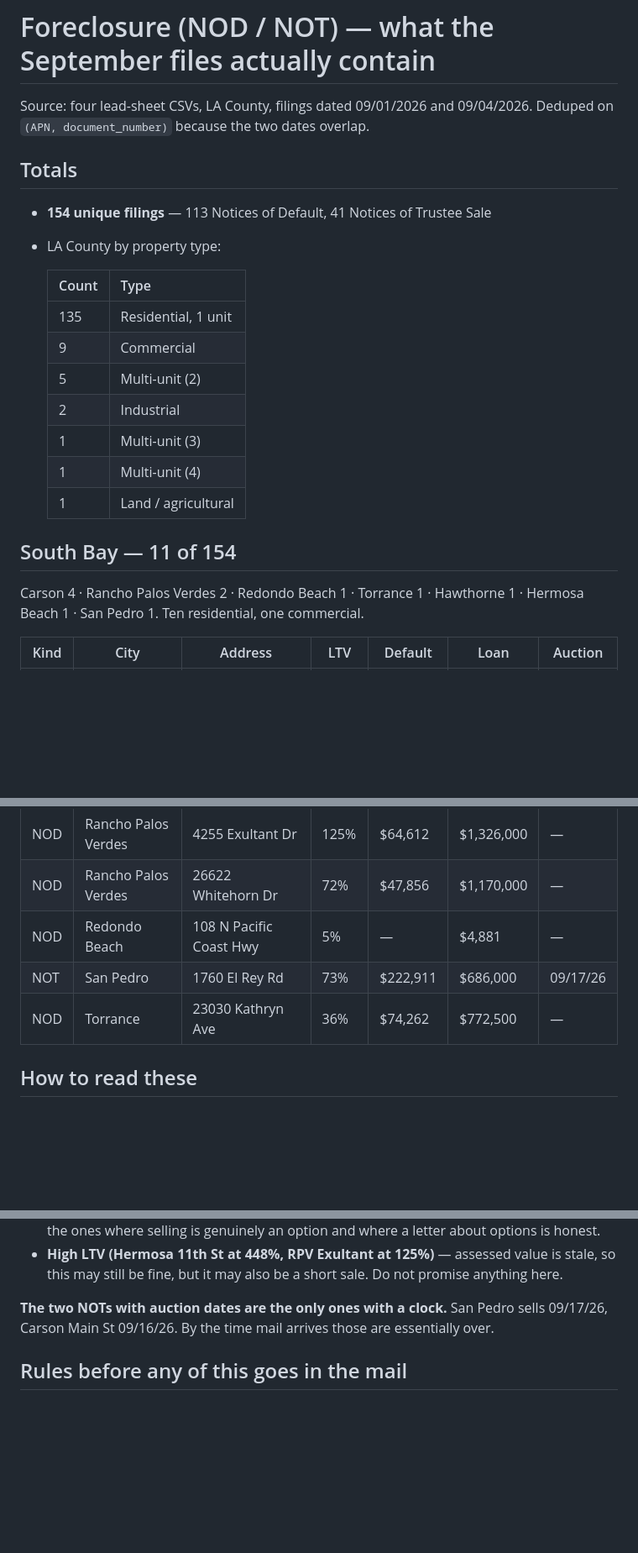
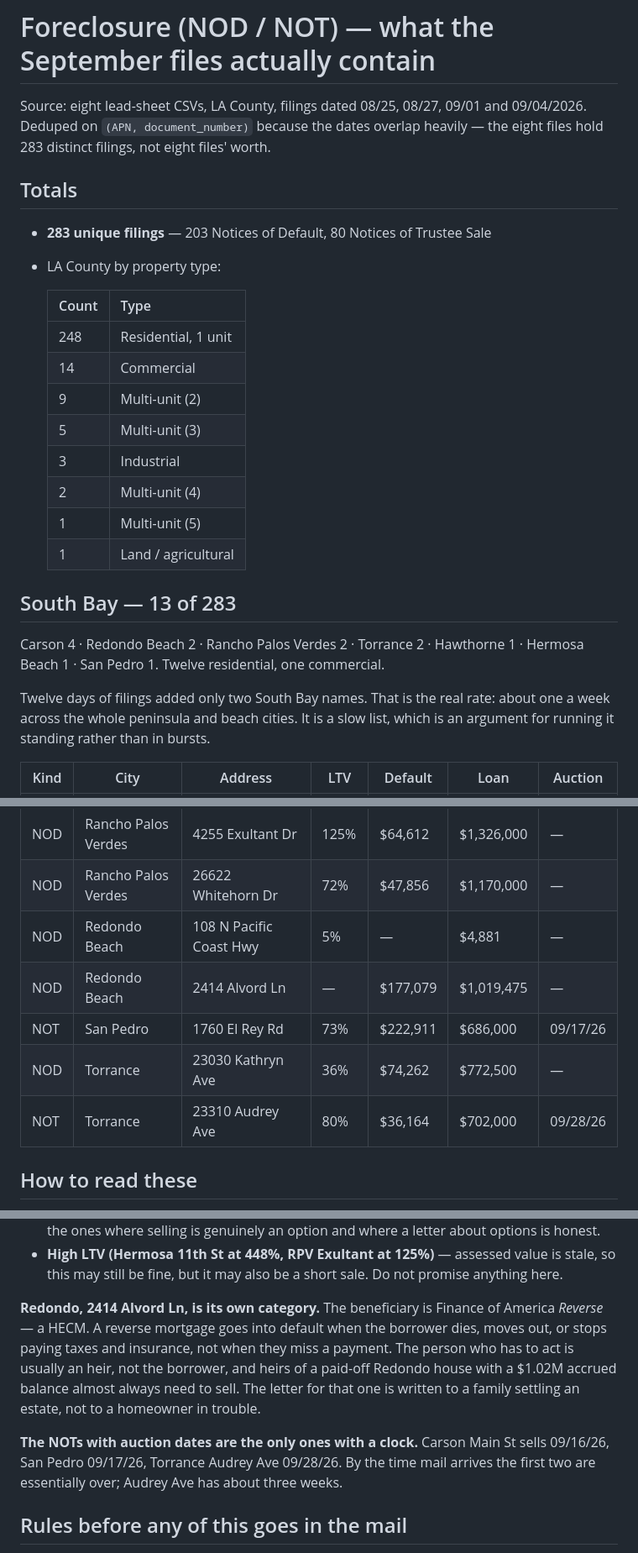
Before and after one commit to CoachCotner/Magic-Buyer, a Markdown page: docs/FORECLOSURE.md, 3 parts joined by grey strips. Shown at 84% size. Drawn GitHub-style; blank space fills up the shorter version.

```diff
--- a/docs/FORECLOSURE.md
+++ b/docs/FORECLOSURE.md
@@ -1,27 +1,33 @@
 # Foreclosure (NOD / NOT) — what the September files actually contain
 
-Source: four lead-sheet CSVs, LA County, filings dated 09/01/2026 and 09/04/2026.
-Deduped on `(APN, document_number)` because the two dates overlap.
+Source: eight lead-sheet CSVs, LA County, filings dated 08/25, 08/27, 09/01 and
+09/04/2026. Deduped on `(APN, document_number)` because the dates overlap heavily
+— the eight files hold 283 distinct filings, not eight files' worth.
 
 ## Totals
 
-- **154 unique filings** — 113 Notices of Default, 41 Notices of Trustee Sale
+- **283 unique filings** — 203 Notices of Default, 80 Notices of Trustee Sale
 - LA County by property type:
 
   | Count | Type |
   |---|---|
-  | 135 | Residential, 1 unit |
-  | 9 | Commercial |
-  | 5 | Multi-unit (2) |
-  | 2 | Industrial |
-  | 1 | Multi-unit (3) |
-  | 1 | Multi-unit (4) |
+  | 248 | Residential, 1 unit |
+  | 14 | Commercial |
+  | 9 | Multi-unit (2) |
+  | 5 | Multi-unit (3) |
+  | 3 | Industrial |
+  | 2 | Multi-unit (4) |
+  | 1 | Multi-unit (5) |
   | 1 | Land / agricultural |
 
-## South Bay — 11 of 154
+## South Bay — 13 of 283
 
-Carson 4 · Rancho Palos Verdes 2 · Redondo Beach 1 · Torrance 1 · Hawthorne 1 ·
-Hermosa Beach 1 · San Pedro 1. Ten residential, one commercial.
+Carson 4 · Redondo Beach 2 · Rancho Palos Verdes 2 · Torrance 2 · Hawthorne 1 ·
+Hermosa Beach 1 · San Pedro 1. Twelve residential, one commercial.
+
+Twelve days of filings added only two South Bay names. That is the real rate:
+about one a week across the whole peninsula and beach cities. It is a slow list,
+which is an argument for running it standing rather than in bursts.
 
 | Kind | City | Address | LTV | Default | Loan | Auction |
 |---|---|---|---|---|---|---|
@@ -34,8 +40,10 @@ Hermosa Beach 1 · San Pedro 1. Ten residential, one commercial.
 | NOD | Rancho Palos Verdes | 4255 Exultant Dr | 125% | $64,612 | $1,326,000 | — |
 | NOD | Rancho Palos Verdes | 26622 Whitehorn Dr | 72% | $47,856 | $1,170,000 | — |
 | NOD | Redondo Beach | 108 N Pacific Coast Hwy | 5% | — | $4,881 | — |
+| NOD | Redondo Beach | 2414 Alvord Ln | — | $177,079 | $1,019,475 | — |
 | NOT | San Pedro | 1760 El Rey Rd | 73% | $222,911 | $686,000 | 09/17/26 |
 | NOD | Torrance | 23030 Kathryn Ave | 36% | $74,262 | $772,500 | — |
+| NOT | Torrance | 23310 Audrey Ave | 80% | $36,164 | $702,000 | 09/28/26 |
 
 ## How to read these
 
@@ -55,9 +63,18 @@ always means real equity, and a high one may or may not.
   is stale, so this may still be fine, but it may also be a short sale. Do not
   promise anything here.
 
-**The two NOTs with auction dates are the only ones with a clock.** San Pedro
-sells 09/17/26, Carson Main St 09/16/26. By the time mail arrives those are
-essentially over.
+**Redondo, 2414 Alvord Ln, is its own category.** The beneficiary is Finance of
+America *Reverse* — a HECM. A reverse mortgage goes into default when the
+borrower dies, moves out, or stops paying taxes and insurance, not when they miss
+a payment. The person who has to act is usually an heir, not the borrower, and
+heirs of a paid-off Redondo house with a $1.02M accrued balance almost always
+need to sell. The letter for that one is written to a family settling an estate,
+not to a homeowner in trouble.
+
+**The NOTs with auction dates are the only ones with a clock.** Carson Main St
+sells 09/16/26, San Pedro 09/17/26, Torrance Audrey Ave 09/28/26. By the time
+mail arrives the first two are essentially over; Audrey Ave has about three
+weeks.
 
 ## Rules before any of this goes in the mail
 
```
Also changed, not shown: docs/LEAD_SHEETS.md (added, +54 -0 lines).
